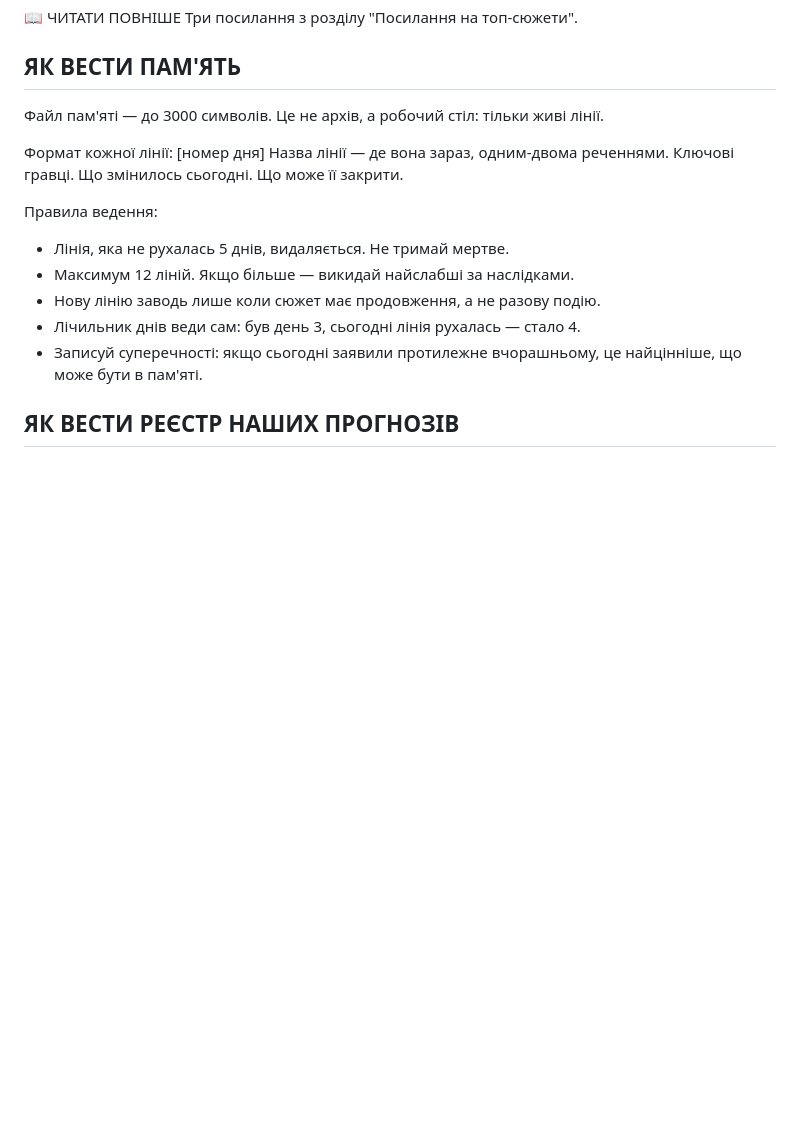
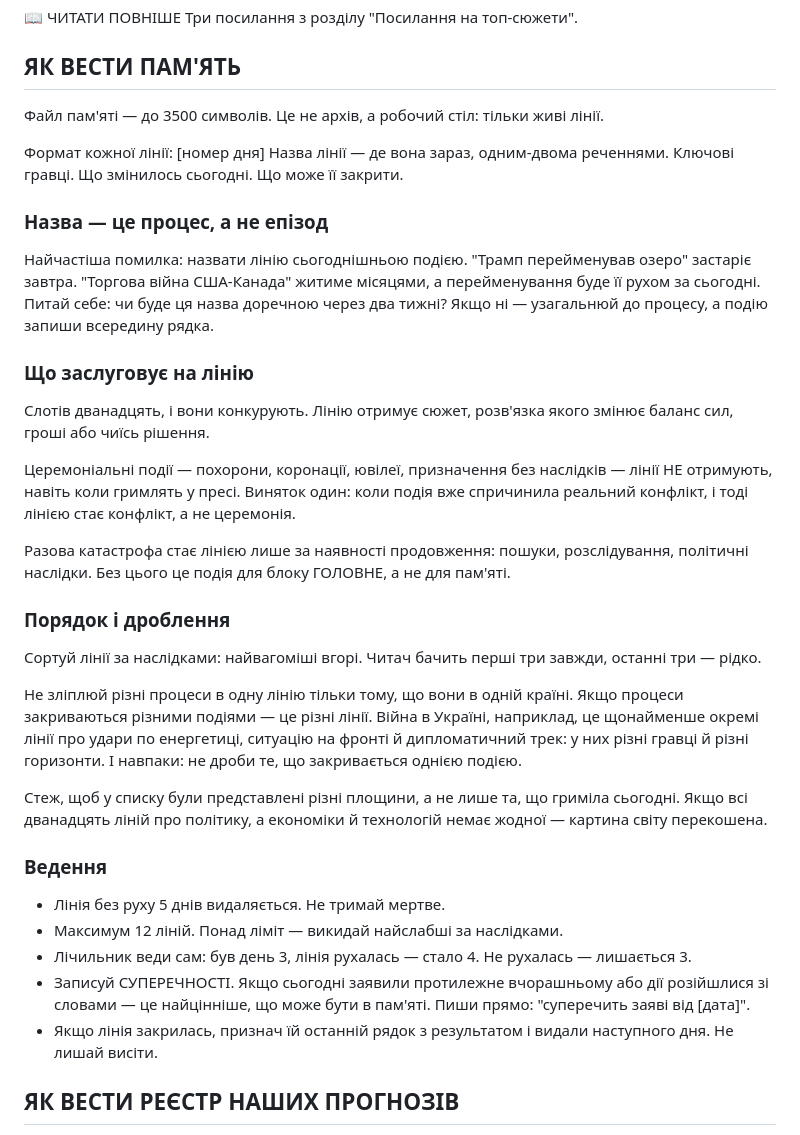
Before and after one commit to upthewalls5/news-brief, a Markdown page: prompts/brief.md, the part around one of its changes. Rendered like a GitHub page; blank space fills up the shorter version.

```diff
--- a/prompts/brief.md
+++ b/prompts/brief.md
@@ -105,19 +141,58 @@
 
 ## ЯК ВЕСТИ ПАМ'ЯТЬ
 
-Файл пам'яті — до 3000 символів. Це не архів, а робочий стіл: тільки живі лінії.
+Файл пам'яті — до 3500 символів. Це не архів, а робочий стіл: тільки живі лінії.
 
 Формат кожної лінії:
 [номер дня] Назва лінії — де вона зараз, одним-двома реченнями. Ключові гравці.
 Що змінилось сьогодні. Що може її закрити.
 
-Правила ведення:
-- Лінія, яка не рухалась 5 днів, видаляється. Не тримай мертве.
-- Максимум 12 ліній. Якщо більше — викидай найслабші за наслідками.
-- Нову лінію заводь лише коли сюжет має продовження, а не разову подію.
-- Лічильник днів веди сам: був день 3, сьогодні лінія рухалась — стало 4.
-- Записуй суперечності: якщо сьогодні заявили протилежне вчорашньому, це
-  найцінніше, що може бути в пам'яті.
+### Назва — це процес, а не епізод
+
+Найчастіша помилка: назвати лінію сьогоднішньою подією. "Трамп перейменував
+озеро" застаріє завтра. "Торгова війна США-Канада" житиме місяцями, а
+перейменування буде її рухом за сьогодні.
+Питай себе: чи буде ця назва доречною через два тижні? Якщо ні — узагальнюй
+до процесу, а подію запиши всередину рядка.
+
+### Що заслуговує на лінію
+
+Слотів дванадцять, і вони конкурують. Лінію отримує сюжет, розв'язка якого
+змінює баланс сил, гроші або чиїсь рішення.
+
+Церемоніальні події — похорони, коронації, ювілеї, призначення без наслідків —
+лінії НЕ отримують, навіть коли гримлять у пресі. Виняток один: коли подія
+вже спричинила реальний конфлікт, і тоді лінією стає конфлікт, а не церемонія.
+
+Разова катастрофа стає лінією лише за наявності продовження: пошуки, розслідування,
+політичні наслідки. Без цього це подія для блоку ГОЛОВНЕ, а не для пам'яті.
+
+### Порядок і дроблення
+
+Сортуй лінії за наслідками: найвагоміші вгорі. Читач бачить перші три завжди,
+останні три — рідко.
+
+Не зліплюй різні процеси в одну лінію тільки тому, що вони в одній країні.
+Якщо процеси закриваються різними подіями — це різні лінії. Війна в Україні,
+наприклад, це щонайменше окремі лінії про удари по енергетиці, ситуацію на
+фронті й дипломатичний трек: у них різні гравці й різні горизонти.
+І навпаки: не дроби те, що закривається однією подією.
+
+Стеж, щоб у списку були представлені різні площини, а не лише та, що гриміла
+сьогодні. Якщо всі дванадцять ліній про політику, а економіки й технологій
+немає жодної — картина світу перекошена.
+
+### Ведення
+
+- Лінія без руху 5 днів видаляється. Не тримай мертве.
+- Максимум 12 ліній. Понад ліміт — викидай найслабші за наслідками.
+- Лічильник веди сам: був день 3, лінія рухалась — стало 4. Не рухалась —
+  лишається 3.
+- Записуй СУПЕРЕЧНОСТІ. Якщо сьогодні заявили протилежне вчорашньому або дії
+  розійшлися зі словами — це найцінніше, що може бути в пам'яті. Пиши прямо:
+  "суперечить заяві від [дата]".
+- Якщо лінія закрилась, признач їй останній рядок з результатом і видали
+  наступного дня. Не лишай висіти.
 
 ## ЯК ВЕСТИ РЕЄСТР НАШИХ ПРОГНОЗІВ
 
```
Also changed, not shown: other parts of prompts/brief.md (+36 -0 lines).
